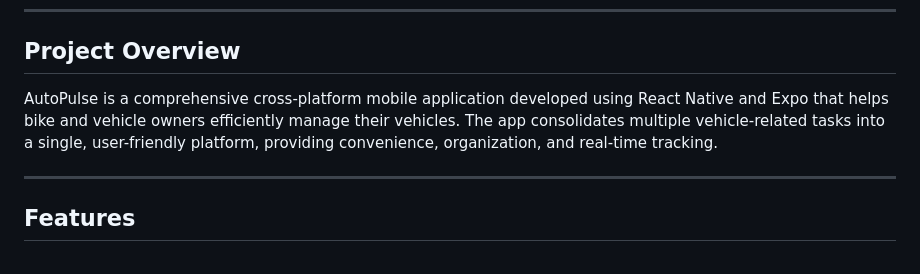
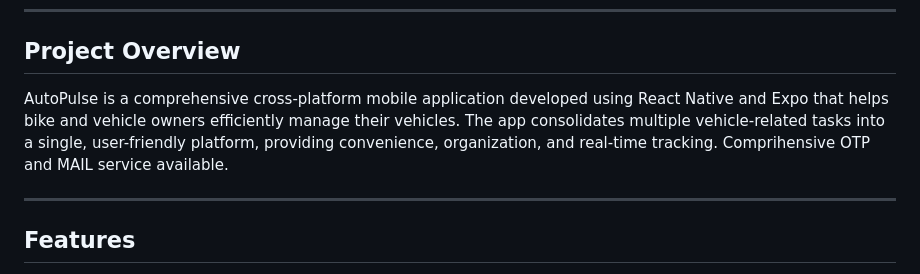
Before and after one commit to Tanvir-Hasan1/AutoPulse, a Markdown page: Frontend/README.md, the part around the change. GitHub-like rendering.

```diff
--- a/Frontend/README.md
+++ b/Frontend/README.md
@@ -21,7 +21,7 @@ Welcome to the **AutoPulse Frontend** repository! This project is the mobile and
 
 ## Project Overview
 
-AutoPulse is a comprehensive cross-platform mobile application developed using React Native and Expo that helps bike and vehicle owners efficiently manage their vehicles. The app consolidates multiple vehicle-related tasks into a single, user-friendly platform, providing convenience, organization, and real-time tracking.
+AutoPulse is a comprehensive cross-platform mobile application developed using React Native and Expo that helps bike and vehicle owners efficiently manage their vehicles. The app consolidates multiple vehicle-related tasks into a single, user-friendly platform, providing convenience, organization, and real-time tracking. Comprihensive OTP and MAIL service available.
 
 ---
 
```
